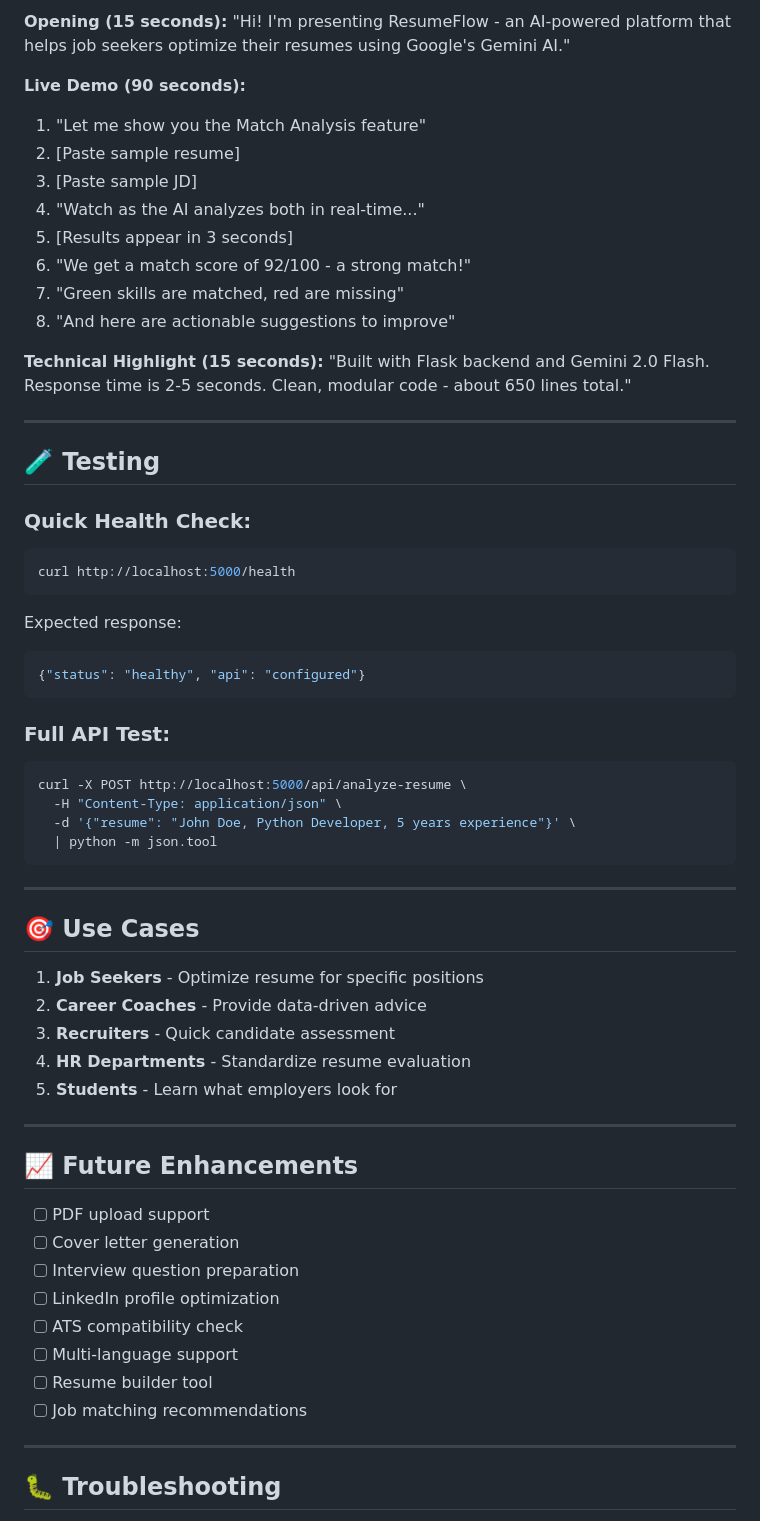
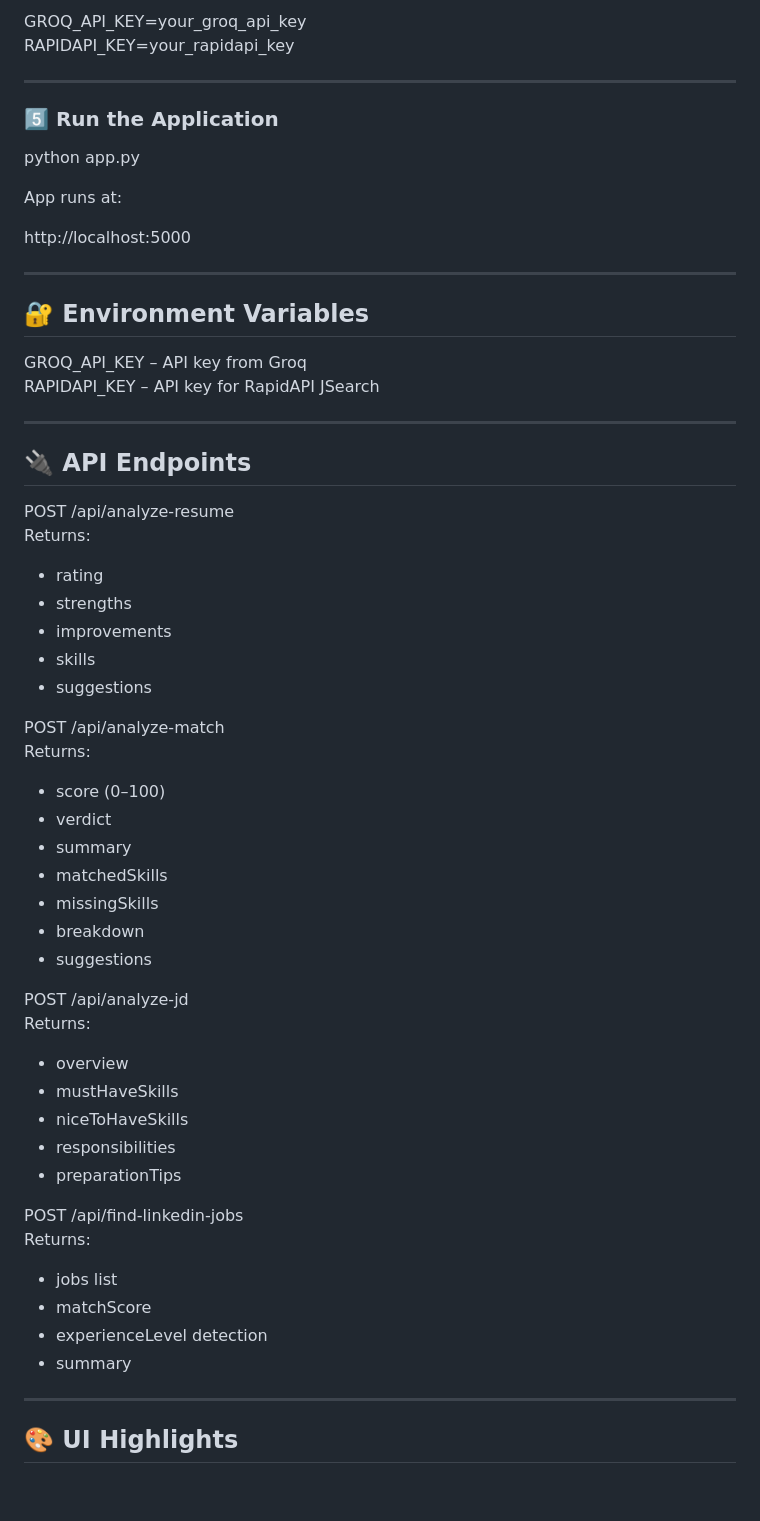
Before and after one commit to VirajsNexus/HireVoid, a Markdown page: README.md, the part around one of its changes. GitHub-like rendering; blank space fills up the shorter version.

Commit message:
Revise README for HireVoid platform details
Updated project name and features in README.

````diff
--- a/README.md
+++ b/README.md
@@ -227,66 +143,62 @@ gcloud run deploy resumeflow --source .
 
-**Opening (15 seconds):**
-"Hi! I'm presenting ResumeFlow - an AI-powered platform that helps job seekers optimize their resumes using Google's Gemini AI."
-
-**Live Demo (90 seconds):**
-1. "Let me show you the Match Analysis feature"
-2. [Paste sample resume]
-3. [Paste sample JD]
-4. "Watch as the AI analyzes both in real-time..."
-5. [Results appear in 3 seconds]
-6. "We get a match score of 92/100 - a strong match!"
-7. "Green skills are matched, red are missing"
-8. "And here are actionable suggestions to improve"
-
-**Technical Highlight (15 seconds):**
-"Built with Flask backend and Gemini 2.0 Flash. Response time is 2-5 seconds. Clean, modular code - about 650 lines total."
+GROQ_API_KEY=your_groq_api_key
+RAPIDAPI_KEY=your_rapidapi_key
 
 ---
 
-## 🧪 Testing
+### 5️⃣ Run the Application
 
-### Quick Health Check:
-```bash
-curl http://localhost:5000/health
-```
+python app.py
 
-Expected response:
-```json
-{"status": "healthy", "api": "configured"}
-```
+App runs at:
 
-### Full API Test:
-```bash
-curl -X POST http://localhost:5000/api/analyze-resume \
-  -H "Content-Type: application/json" \
-  -d '{"resume": "John Doe, Python Developer, 5 years experience"}' \
-  | python -m json.tool
-```
+http://localhost:5000
 
 ---
 
-## 🎯 Use Cases
+## 🔐 Environment Variables
 
-1. **Job Seekers** - Optimize resume for specific positions
-2. **Career Coaches** - Provide data-driven advice
-3. **Recruiters** - Quick candidate assessment
-4. **HR Departments** - Standardize resume evaluation
-5. **Students** - Learn what employers look for
+GROQ_API_KEY – API key from Groq
+RAPIDAPI_KEY – API key for RapidAPI JSearch
 
 ---
 
-## 📈 Future Enhancements
+## 🔌 API Endpoints
 
-- [ ] PDF upload support
-- [ ] Cover letter generation
-- [ ] Interview question preparation
-- [ ] LinkedIn profile optimization
-- [ ] ATS compatibility check
-- [ ] Multi-language support
-- [ ] Resume builder tool
-- [ ] Job matching recommendations
+POST /api/analyze-resume
+Returns:
+- rating
+- strengths
+- improvements
+- skills
+- suggestions
+
+POST /api/analyze-match
+Returns:
+- score (0–100)
+- verdict
+- summary
+- matchedSkills
+- missingSkills
+- breakdown
+- suggestions
+
+POST /api/analyze-jd
+Returns:
+- overview
+- mustHaveSkills
+- niceToHaveSkills
+- responsibilities
+- preparationTips
+
+POST /api/find-linkedin-jobs
+Returns:
+- jobs list
+- matchScore
+- experienceLevel detection
+- summary
 
 ---
 
-## 🐛 Troubleshooting
+## 🎨 UI Highlights
 
````
Also changed, not shown: other parts of README.md (+117 -240 lines).
